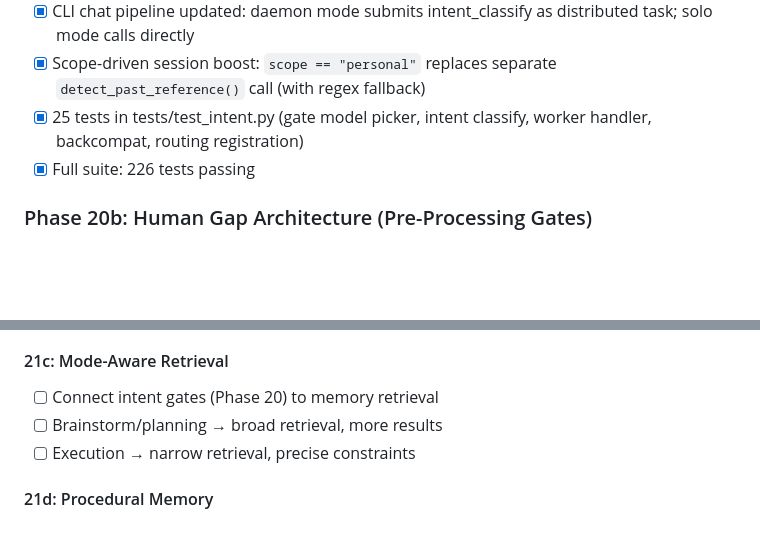
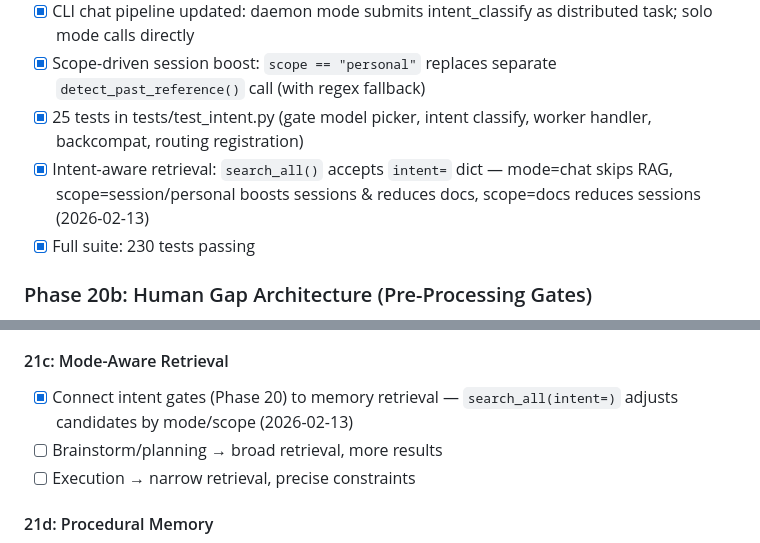
Before and after one commit to msb-msb/mycoSwarm, a Markdown page: PLAN.md, 2 parts joined by grey strips. Drawn GitHub-style; blank space fills up the shorter version.

Commit message:
plan: check off intent-aware retrieval in Phase 20 and 21c
Co-Authored-By: Claude Opus 4.6 <noreply@anthropic.com>

```diff
--- a/PLAN.md
+++ b/PLAN.md
@@ -211,7 +211,8 @@
 - [x] CLI chat pipeline updated: daemon mode submits intent_classify as distributed task; solo mode calls directly
 - [x] Scope-driven session boost: `scope == "personal"` replaces separate `detect_past_reference()` call (with regex fallback)
 - [x] 25 tests in tests/test_intent.py (gate model picker, intent classify, worker handler, backcompat, routing registration)
-- [x] Full suite: 226 tests passing
+- [x] Intent-aware retrieval: `search_all()` accepts `intent=` dict — mode=chat skips RAG, scope=session/personal boosts sessions & reduces docs, scope=docs reduces sessions (2026-02-13)
+- [x] Full suite: 230 tests passing
 
 ### Phase 20b: Human Gap Architecture (Pre-Processing Gates)
 - [ ] Timing Gate: Wu Wei module — should I act now, later, or not at all?
@@ -237,7 +238,7 @@ Reference: docs/ARCHITECTURE-MEMORY.md
 - [ ] "Forgetting as technology"
 
 #### 21c: Mode-Aware Retrieval
-- [ ] Connect intent gates (Phase 20) to memory retrieval
+- [x] Connect intent gates (Phase 20) to memory retrieval — `search_all(intent=)` adjusts candidates by mode/scope (2026-02-13)
 - [ ] Brainstorm/planning → broad retrieval, more results
 - [ ] Execution → narrow retrieval, precise constraints
 
```
